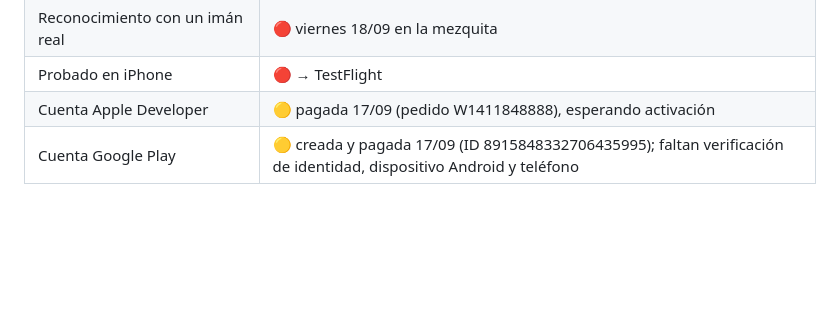
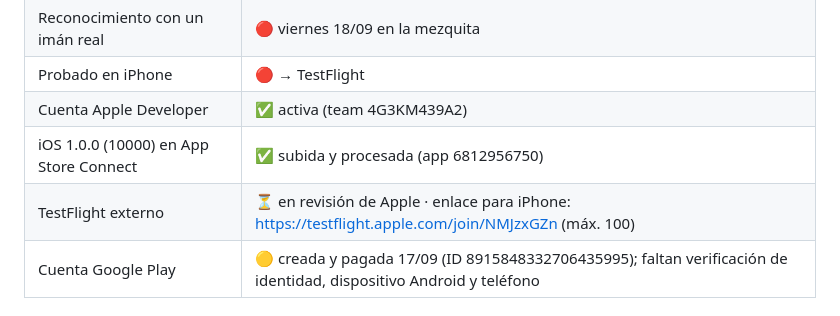
Before and after one commit to 2troll/Halal-Kansai, a Markdown page: docs/TIENDAS-FICHAS.md, the part around the change. Drawn GitHub-style; blank space fills up the shorter version.

Commit message:
docs(tiendas): iOS subida a App Store Connect y TestFlight en revisión
Co-Authored-By: Claude Opus 5 (1M context) <noreply@anthropic.com>

```diff
--- a/docs/TIENDAS-FICHAS.md
+++ b/docs/TIENDAS-FICHAS.md
@@ -275,7 +275,9 @@ Luego TestFlight → grupo externo → enlace público → a la gente con iPhone
 | Política de privacidad en línea | ✅ publicada el 17/09 (200, ES/EN/JA/AR) |
 | Reconocimiento con un imán real | 🔴 viernes 18/09 en la mezquita |
 | Probado en iPhone | 🔴 → TestFlight |
-| Cuenta Apple Developer | 🟡 pagada 17/09 (pedido W1411848888), esperando activación |
+| Cuenta Apple Developer | ✅ activa (team 4G3KM439A2) |
+| iOS 1.0.0 (10000) en App Store Connect | ✅ subida y procesada (app 6812956750) |
+| TestFlight externo | ⏳ en revisión de Apple · enlace para iPhone: https://testflight.apple.com/join/NMJzxGZn (máx. 100) |
 | Cuenta Google Play | 🟡 creada y pagada 17/09 (ID 8915848332706435995); faltan verificación de identidad, dispositivo Android y teléfono |
 
 ## 8. Calendario
```
